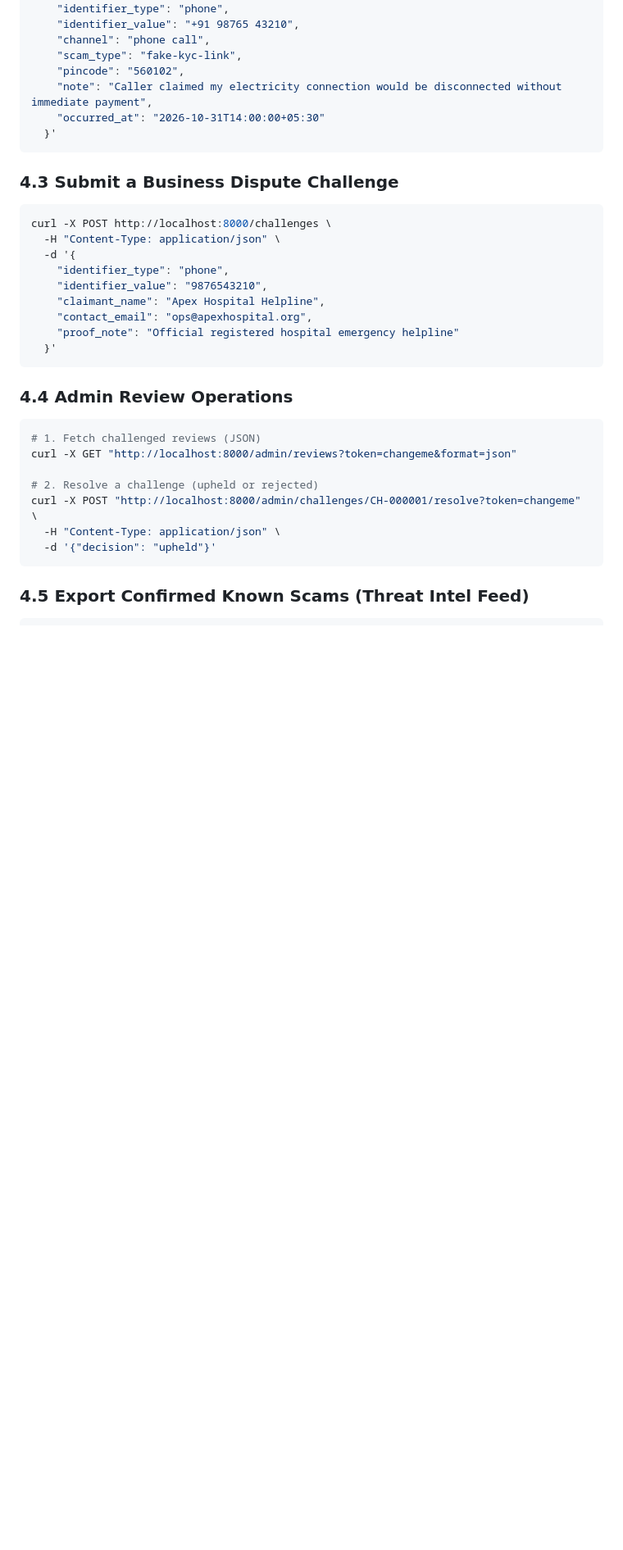
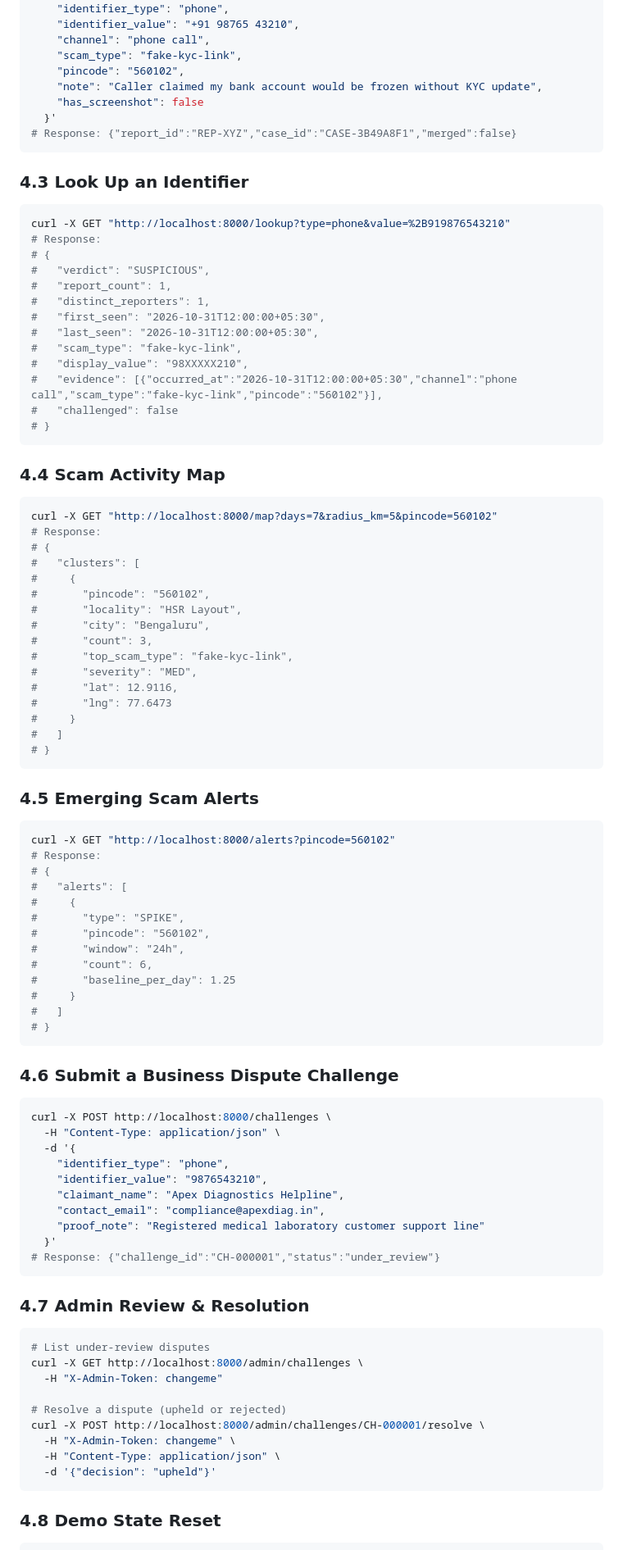
Before and after one commit to saavarnim/SatyaCheck, a Markdown page: satyacheck-repo-seed/README.md, the part around one of its changes. Shown at 82% size. Drawn GitHub-style; blank space fills up the shorter version.

````diff
--- a/satyacheck-repo-seed/README.md
+++ b/satyacheck-repo-seed/README.md
@@ -196,34 +97,92 @@ curl -X POST http://localhost:8000/reports \
     "channel": "phone call",
     "scam_type": "fake-kyc-link",
     "pincode": "560102",
-    "note": "Caller claimed my electricity connection would be disconnected without immediate payment",
-    "occurred_at": "2026-10-31T14:00:00+05:30"
+    "note": "Caller claimed my bank account would be frozen without KYC update",
+    "has_screenshot": false
   }'
+# Response: {"report_id":"REP-XYZ","case_id":"CASE-3B49A8F1","merged":false}
 ```
 
-### 4.3 Submit a Business Dispute Challenge
+### 4.3 Look Up an Identifier
+```bash
+curl -X GET "http://localhost:8000/lookup?type=phone&value=%2B919876543210"
+# Response:
+# {
+#   "verdict": "SUSPICIOUS",
+#   "report_count": 1,
+#   "distinct_reporters": 1,
+#   "first_seen": "2026-10-31T12:00:00+05:30",
+#   "last_seen": "2026-10-31T12:00:00+05:30",
+#   "scam_type": "fake-kyc-link",
+#   "display_value": "98XXXXX210",
+#   "evidence": [{"occurred_at":"2026-10-31T12:00:00+05:30","channel":"phone call","scam_type":"fake-kyc-link","pincode":"560102"}],
+#   "challenged": false
+# }
+```
+
+### 4.4 Scam Activity Map
+```bash
+curl -X GET "http://localhost:8000/map?days=7&radius_km=5&pincode=560102"
+# Response:
+# {
+#   "clusters": [
+#     {
+#       "pincode": "560102",
+#       "locality": "HSR Layout",
+#       "city": "Bengaluru",
+#       "count": 3,
+#       "top_scam_type": "fake-kyc-link",
+#       "severity": "MED",
+#       "lat": 12.9116,
+#       "lng": 77.6473
+#     }
+#   ]
+# }
+```
+
+### 4.5 Emerging Scam Alerts
+```bash
+curl -X GET "http://localhost:8000/alerts?pincode=560102"
+# Response:
+# {
+#   "alerts": [
+#     {
+#       "type": "SPIKE",
+#       "pincode": "560102",
+#       "window": "24h",
+#       "count": 6,
+#       "baseline_per_day": 1.25
+#     }
+#   ]
+# }
+```
+
+### 4.6 Submit a Business Dispute Challenge
 ```bash
 curl -X POST http://localhost:8000/challenges \
   -H "Content-Type: application/json" \
   -d '{
     "identifier_type": "phone",
     "identifier_value": "9876543210",
-    "claimant_name": "Apex Hospital Helpline",
-    "contact_email": "ops@apexhospital.org",
-    "proof_note": "Official registered hospital emergency helpline"
+    "claimant_name": "Apex Diagnostics Helpline",
+    "contact_email": "compliance@apexdiag.in",
+    "proof_note": "Registered medical laboratory customer support line"
   }'
+# Response: {"challenge_id":"CH-000001","status":"under_review"}
 ```
 
-### 4.4 Admin Review Operations
+### 4.7 Admin Review & Resolution
 ```bash
-# 1. Fetch challenged reviews (JSON)
-curl -X GET "http://localhost:8000/admin/reviews?token=changeme&format=json"
+# List under-review disputes
+curl -X GET http://localhost:8000/admin/challenges \
+  -H "X-Admin-Token: changeme"
 
-# 2. Resolve a challenge (upheld or rejected)
-curl -X POST "http://localhost:8000/admin/challenges/CH-000001/resolve?token=changeme" \
+# Resolve a dispute (upheld or rejected)
+curl -X POST http://localhost:8000/admin/challenges/CH-000001/resolve \
+  -H "X-Admin-Token: changeme" \
   -H "Content-Type: application/json" \
   -d '{"decision": "upheld"}'
 ```
 
-### 4.5 Export Confirmed Known Scams (Threat Intel Feed)
+### 4.8 Demo State Reset
 ```bash
````
Also changed, not shown: other parts of satyacheck-repo-seed/README.md (+194 -181 lines).
